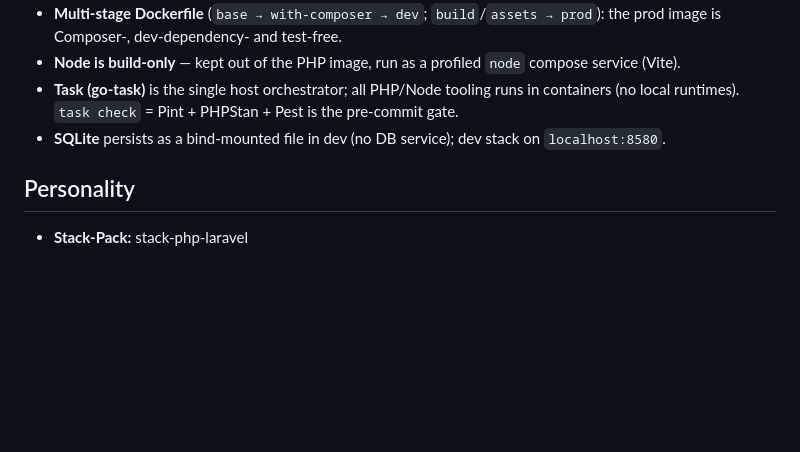
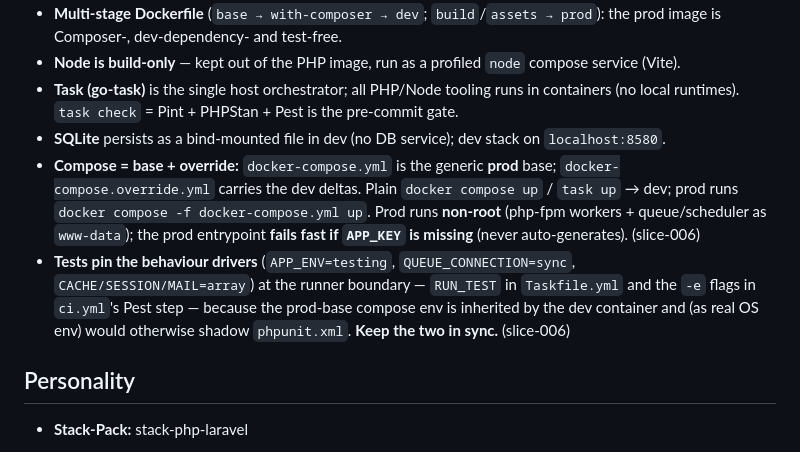
Before and after one commit to ChriRas/revoco, a Markdown page: .claude/project/rules.md, the part around the change. GitHub-like rendering; blank space fills up the shorter version.

Commit message:
docs(slice): archive slice-006 + promote compose/test-env conventions to rules.md

```diff
--- a/.claude/project/rules.md
+++ b/.claude/project/rules.md
@@ -28,6 +28,8 @@
 - **Task (go-task)** is the single host orchestrator; all PHP/Node tooling runs in
   containers (no local runtimes). `task check` = Pint + PHPStan + Pest is the pre-commit gate.
 - **SQLite** persists as a bind-mounted file in dev (no DB service); dev stack on `localhost:8580`.
+- **Compose = base + override:** `docker-compose.yml` is the generic **prod** base; `docker-compose.override.yml` carries the dev deltas. Plain `docker compose up` / `task up` → dev; prod runs `docker compose -f docker-compose.yml up`. Prod runs **non-root** (php-fpm workers + queue/scheduler as `www-data`); the prod entrypoint **fails fast if `APP_KEY` is missing** (never auto-generates). (slice-006)
+- **Tests pin the behaviour drivers** (`APP_ENV=testing`, `QUEUE_CONNECTION=sync`, `CACHE/SESSION/MAIL=array`) at the runner boundary — `RUN_TEST` in `Taskfile.yml` and the `-e` flags in `ci.yml`'s Pest step — because the prod-base compose env is inherited by the dev container and (as real OS env) would otherwise shadow `phpunit.xml`. **Keep the two in sync.** (slice-006)
 
 ## Personality
 
```
Also changed, not shown: 1 other file.
